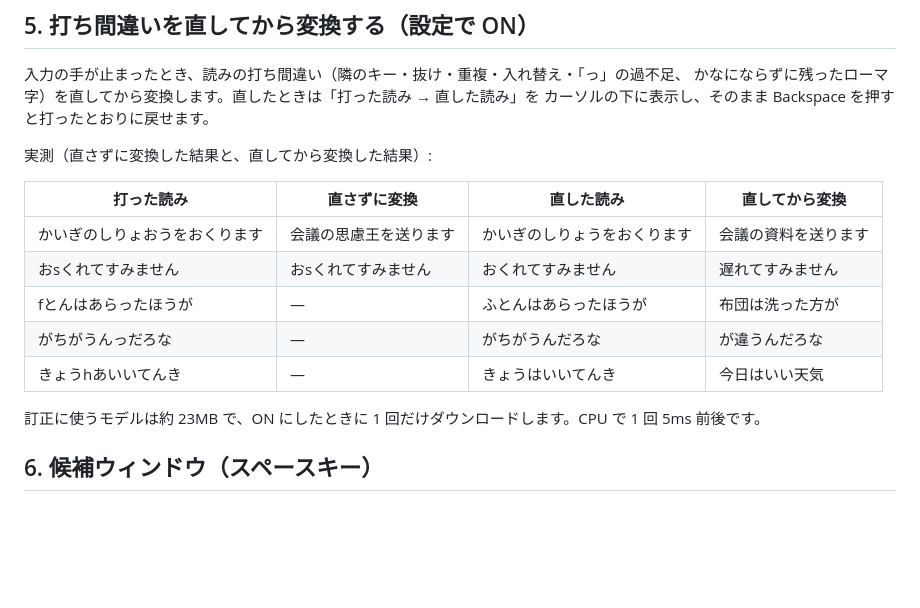
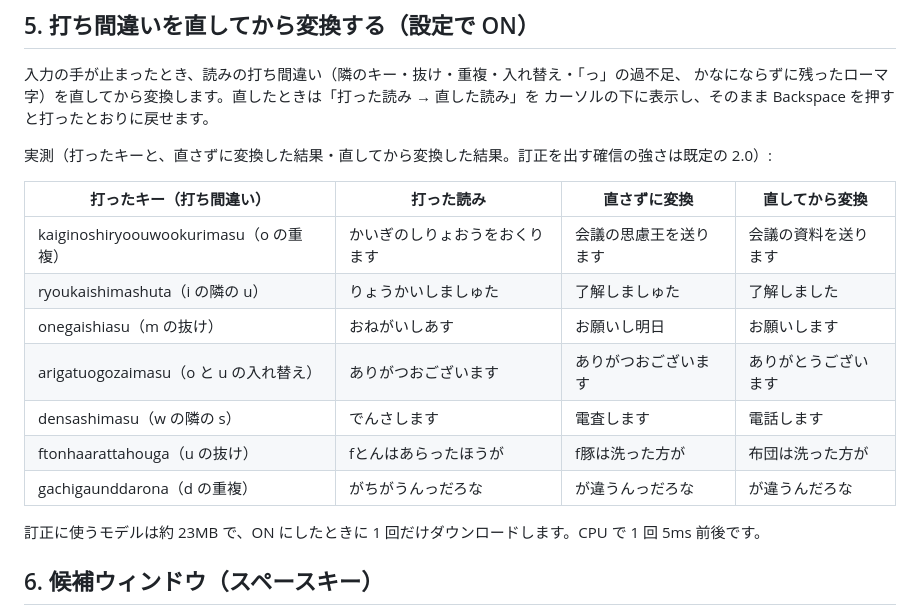
Before and after one commit to TetsuakiBaba/iroha, a Markdown page: samples.md, the part around the change. Drawn GitHub-style; blank space fills up the shorter version.

Commit message:
samples.md の打ち間違いの訂正の例を、実際の打鍵で起きる誤りに差し替える
「おsくれて」「きょうhあい」をやめ、隣のキー・抜け・重複・入れ替えの例にした。
打ったキーの列を足し、どの行もローマ字の打鍵から実際に作れる読みであることを確かめた。

Co-Authored-By: Claude Opus 5.5 <noreply@anthropic.com>

```diff
--- a/samples.md
+++ b/samples.md
@@ -115,15 +115,17 @@ kyouha  Shift+A Shift+I  wotsukau  Enter  →  今日はAIを使う
 かなにならずに残ったローマ字）を直してから変換します。直したときは「打った読み → 直した読み」を
 カーソルの下に表示し、そのまま Backspace を押すと打ったとおりに戻せます。
 
-実測（直さずに変換した結果と、直してから変換した結果）:
+実測（打ったキーと、直さずに変換した結果・直してから変換した結果。訂正を出す確信の強さは既定の 2.0）:
 
-| 打った読み | 直さずに変換 | 直した読み | 直してから変換 |
+| 打ったキー（打ち間違い） | 打った読み | 直さずに変換 | 直してから変換 |
 |---|---|---|---|
-| かいぎのしりょおうをおくります | 会議の思慮王を送ります | かいぎのしりょうをおくります | 会議の資料を送ります |
-| おsくれてすみません | おsくれてすみません | おくれてすみません | 遅れてすみません |
-| fとんはあらったほうが | — | ふとんはあらったほうが | 布団は洗った方が |
-| がちがうんっだろな | — | がちがうんだろな | が違うんだろな |
-| きょうhあいいてんき | — | きょうはいいてんき | 今日はいい天気 |
+| kaiginoshiryoouwookurimasu（o の重複） | かいぎのしりょおうをおくります | 会議の思慮王を送ります | 会議の資料を送ります |
+| ryoukaishimashuta（i の隣の u） | りょうかいしましゅた | 了解しましゅた | 了解しました |
+| onegaishiasu（m の抜け） | おねがいしあす | お願いし明日 | お願いします |
+| arigatuogozaimasu（o と u の入れ替え） | ありがつおございます | ありがつおございます | ありがとうございます |
+| densashimasu（w の隣の s） | でんさします | 電査します | 電話します |
+| ftonhaarattahouga（u の抜け） | fとんはあらったほうが | f豚は洗った方が | 布団は洗った方が |
+| gachigaunddarona（d の重複） | がちがうんっだろな | が違うんっだろな | が違うんだろな |
 
 訂正に使うモデルは約 23MB で、ON にしたときに 1 回だけダウンロードします。CPU で 1 回 5ms 前後です。
 
```
